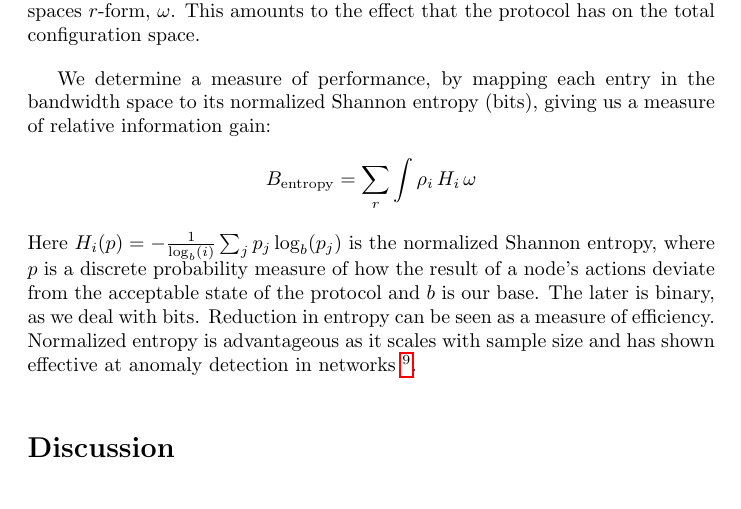
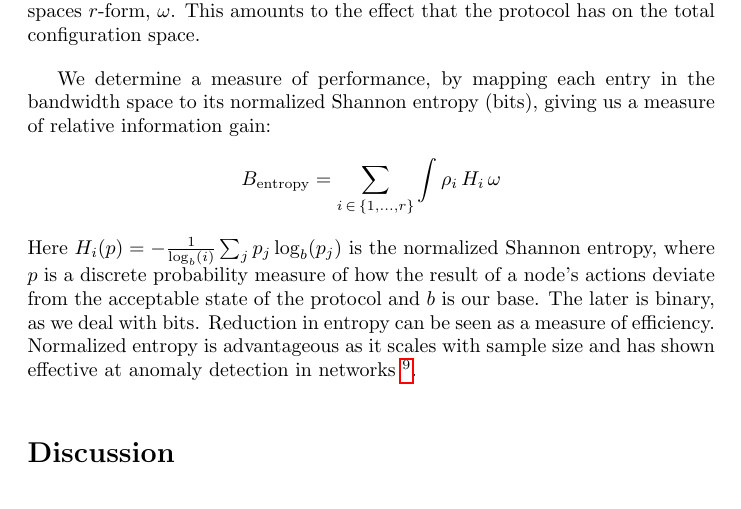
Before and after one commit to Constellation-Labs/economic-model, a LaTeX paper (constellation_token_model.tex): part of page 5 of 5, cut so that both start at the same text. Compiled offline with pdfLaTeX.

Commit message:
fix sum index

```diff
--- a/constellation_token_model.tex
+++ b/constellation_token_model.tex
@@ -115,7 +115,7 @@ where $\rho_i$ is a partition of unity and $\theta_i$ is a discrete diffeomorphi
 We determine a measure of performance, by mapping each entry in the bandwidth space to its normalized Shannon entropy (bits), giving us a measure of relative information gain:
 \begin{equation*} \label{eq3}
 \begin{split}
-B_\mathrm{entropy} = \sum_{r} \int \rho_i\, H_i\, \omega
+B_\mathrm{entropy} = \sum_{i\,\in\,\{1, \dots, r\}} \int \rho_i\, H_i\, \omega
 \end{split}
 \end{equation*}
 Here
```
